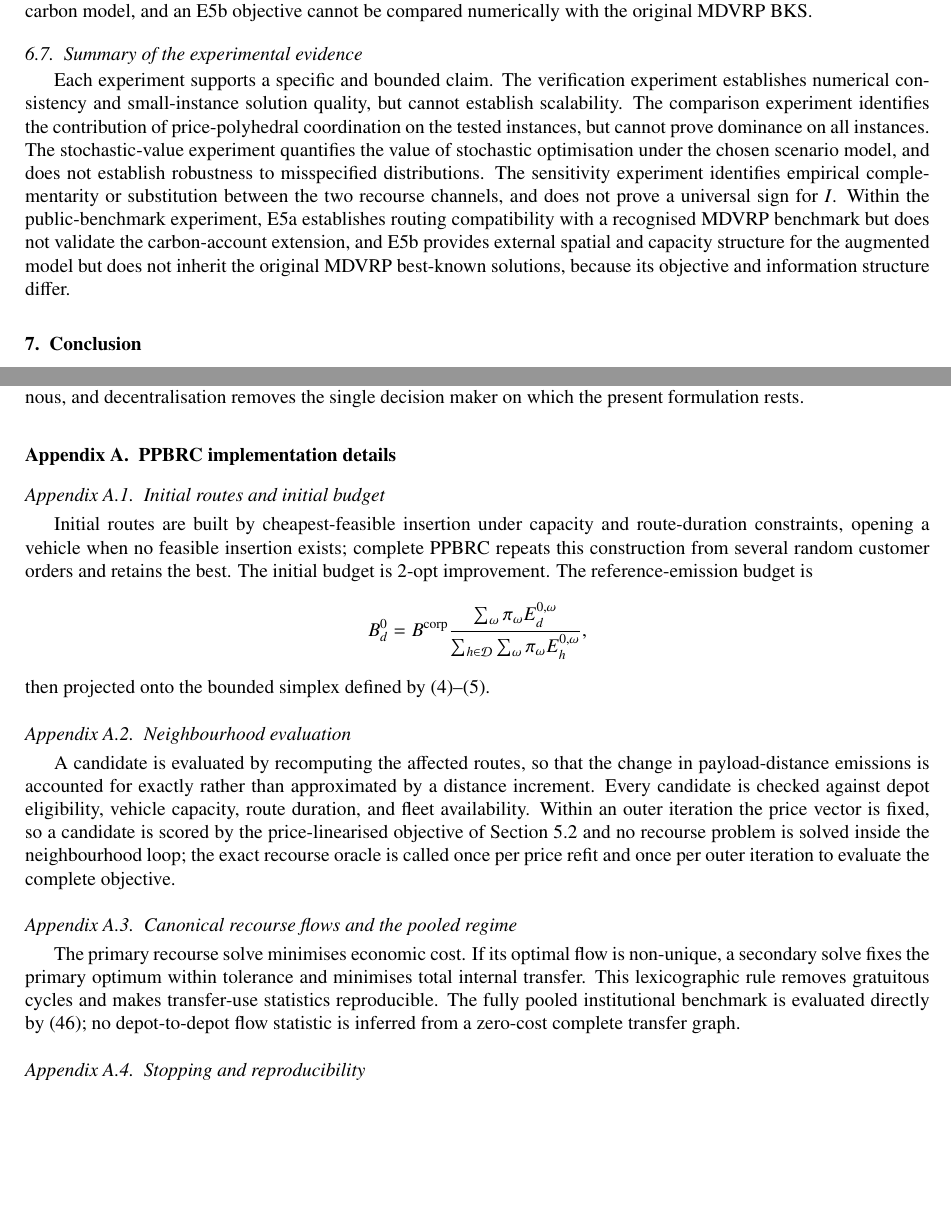
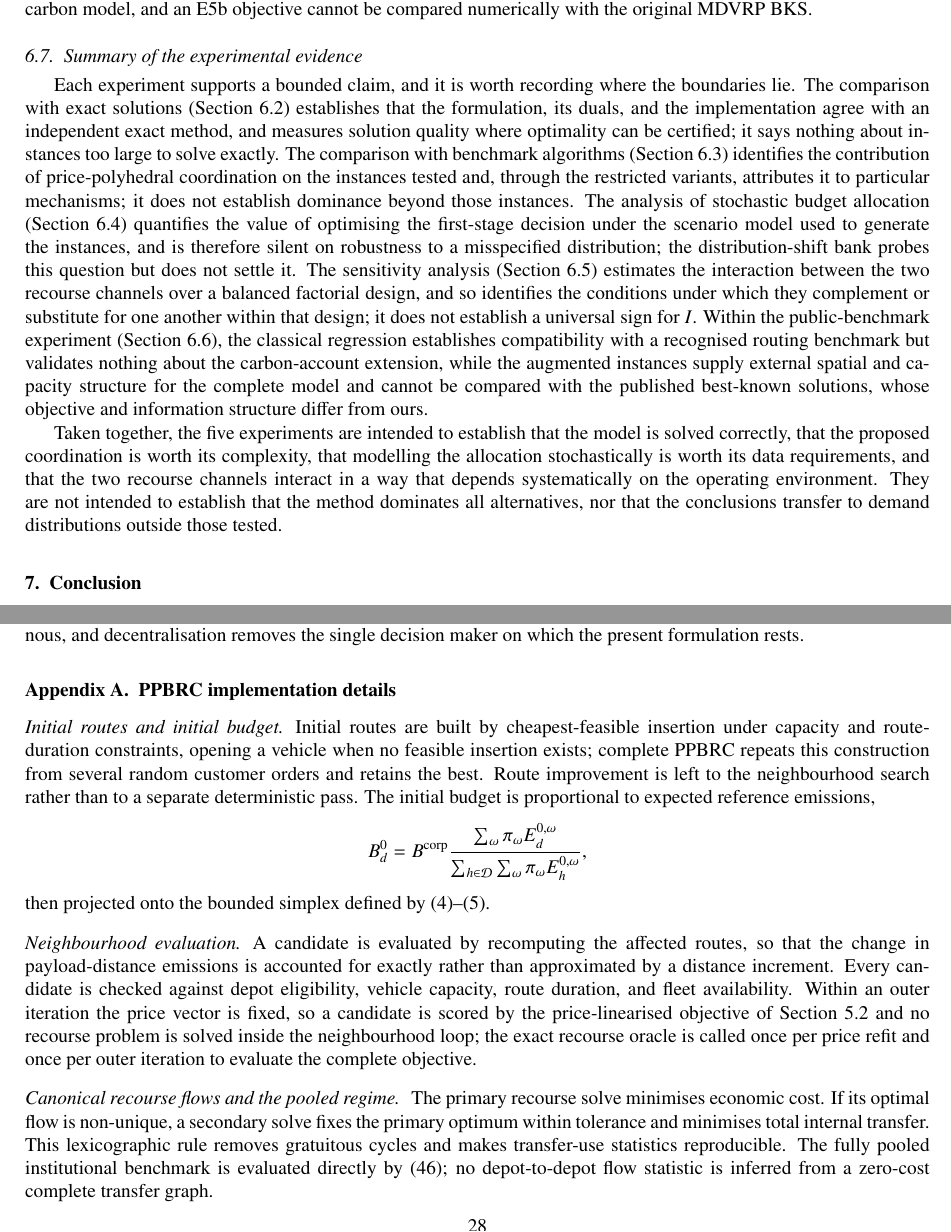
Before and after one commit to ninahug/CBAR-MDVRP, a LaTeX paper (t-mdvrp_CBAR_PPBRC_public_benchmark_protocol.tex): two parts of pages 27 and 28 of 31, joined at a grey line, cut so that both start at the same text, the shorter picture padded with empty space. Compiled offline with pdfLaTeX.

Commit message:
Restructure for navigability and repair a corrupted appendix sentence
Three structural defects. The mathematical-model subsection ran to 372 source
lines with only \paragraph headings, which are unnumbered and absent from the
table of contents, so a reader had no way to locate the formulation, the
complexity result, or the valid inequalities within it. Those headings are now
subsubsections, splitting it into Notation, The deterministic equivalent,
Complexity and structural properties, and Valid inequalities and symmetry
breaking.

The first appendix carried four subsections of three to seven lines each,
while the second used paragraph headings for material of the same weight. The
appendix is now uniform. It also contained a corrupted sentence -- "The
initial budget is 2-opt improvement." -- left by an earlier edit; the passage
now states what the implementation does, namely that route improvement is
left to the neighbourhood search rather than a separate deterministic pass.

The summary of experimental evidence still named the experiments as
"verification", "comparison" and so on, from before those sections were
retitled, and referred to sub-experiments by codes the reader meets nowhere
else. It now names each experiment as its section is titled, cross-references
each, and closes by stating what the five experiments jointly do and do not
establish.

Two smaller corrections: the appendix claimed the implementation records
oracle-call counts, which it does not, and used the retired E2/E4 codes for
the comparison and sensitivity suites. Clean build, 31 pages, no undefined
references, bibliography complete at 26 entries all of which are cited.

```diff
--- a/t-mdvrp_CBAR_PPBRC_public_benchmark_protocol.tex
+++ b/t-mdvrp_CBAR_PPBRC_public_benchmark_protocol.tex
@@ -2265,7 +2267,40 @@ compared numerically with the original MDVRP BKS.
 \subsection{Summary of the experimental evidence}
 \label{subsec:claims_evidence}
 
-Each experiment supports a specific and bounded claim.  The verification experiment establishes numerical consistency and small-instance solution quality, but cannot establish scalability.  The comparison experiment identifies the contribution of price-polyhedral coordination on the tested instances, but cannot prove dominance on all instances.  The stochastic-value experiment quantifies the value of stochastic optimisation under the chosen scenario model, and does not establish robustness to misspecified distributions.  The sensitivity experiment identifies empirical complementarity or substitution between the two recourse channels, and does not prove a universal sign for $I$.  Within the public-benchmark experiment, E5a establishes routing compatibility with a recognised MDVRP benchmark but does not validate the carbon-account extension, and E5b provides external spatial and capacity structure for the augmented model but does not inherit the original MDVRP best-known solutions, because its objective and information structure differ.
+Each experiment supports a bounded claim, and it is worth recording where the
+boundaries lie. The comparison with exact solutions
+(Section~\ref{subsec:e1_verification}) establishes that the formulation, its
+duals, and the implementation agree with an independent exact method, and
+measures solution quality where optimality can be certified; it says nothing
+about instances too large to solve exactly. The comparison with benchmark
+algorithms (Section~\ref{subsec:e2_algorithm}) identifies the contribution of
+price-polyhedral coordination on the instances tested and, through the
+restricted variants, attributes it to particular mechanisms; it does not
+establish dominance beyond those instances. The analysis of stochastic budget
+allocation (Section~\ref{subsec:e3_stochastic_value}) quantifies the value of
+optimising the first-stage decision under the scenario model used to generate
+the instances, and is therefore silent on robustness to a misspecified
+distribution; the distribution-shift bank probes this question but does not
+settle it. The sensitivity analysis
+(Section~\ref{subsec:e4_recourse_interaction}) estimates the interaction
+between the two recourse channels over a balanced factorial design, and so
+identifies the conditions under which they complement or substitute for one
+another within that design; it does not establish a universal sign for $I$.
+Within the public-benchmark experiment
+(Section~\ref{subsec:e5_public_benchmark}), the classical regression
+establishes compatibility with a recognised routing benchmark but validates
+nothing about the carbon-account extension, while the augmented instances
+supply external spatial and capacity structure for the complete model and
+cannot be compared with the published best-known solutions, whose objective
+and information structure differ from ours.
+
+Taken together, the five experiments are intended to establish that the model
+is solved correctly, that the proposed coordination is worth its complexity,
+that modelling the allocation stochastically is worth its data requirements,
+and that the two recourse channels interact in a way that depends
+systematically on the operating environment. They are not intended to
+establish that the method dominates all alternatives, nor that the
+conclusions transfer to demand distributions outside those tested.
 
 %%=====================================================================
 \section{Conclusion}
@@ -2342,17 +2377,16 @@ on which the present formulation rests.
 \section{PPBRC implementation details}
 \label{app:ppbrc_details}
 
-\subsection{Initial routes and initial budget}
-Initial routes are built by cheapest-feasible insertion under capacity and route-duration constraints, opening a vehicle when no feasible insertion exists; complete PPBRC repeats this construction from several random customer orders and retains the best. The initial budget is 2-opt improvement. The reference-emission budget is
+\paragraph{Initial routes and initial budget}
+Initial routes are built by cheapest-feasible insertion under capacity and route-duration constraints, opening a vehicle when no feasible insertion exists; complete PPBRC repeats this construction from several random customer orders and retains the best. Route improvement is left to the neighbourhood search rather than to a separate deterministic pass. The initial budget is proportional to expected reference emissions,
 \[
  B_d^0=B^{\mathrm{corp}}\frac{\sum_\omega\pi_\omega E_d^{0,\omega}}{\sum_{h\in\mathcal D}\sum_\omega\pi_\omega E_h^{0,\omega}},
 \]
 then projected onto the bounded simplex defined by \eqref{eq:budget_total}--\eqref{eq:budget_bounds}.
 
-\subsection{Neighbourhood evaluation}
+\paragraph{Neighbourhood evaluation}
 A candidate is evaluated by recomputing the affected routes, so that the change in payload-distance emissions is accounted for exactly rather than approximated by a distance increment. Every candidate is checked against depot eligibility, vehicle capacity, route duration, and fleet availability. Within an outer iteration the price vector is fixed, so a candidate is scored by the price-linearised objective of Section~\ref{subsec:price_neighbourhoods} and no recourse problem is solved inside the neighbourhood loop; the exact recourse oracle is called once per price refit and once per outer iteration to evaluate the complete objective.
 
-\subsection{Canonical recourse flows and the pooled regime}
+\paragraph{Canonical recourse flows and the pooled regime}
 The primary recourse solve minimises economic cost.  If its optimal flow is non-unique, a secondary solve fixes the primary optimum within tolerance and minimises total internal transfer.  This lexicographic rule removes gratuitous cycles and makes transfer-use statistics reproducible.  The fully pooled institutional benchmark is evaluated directly by \eqref{eq:pooled_recourse}; no depot-to-depot flow statistic is inferred from a zero-cost complete transfer graph.
 
-\subsection{Stopping and reproducibility}
```
Also changed, not shown: t-mdvrp_CBAR_PPBRC_public_benchmark_protocol.tex (13 more changed lines).
